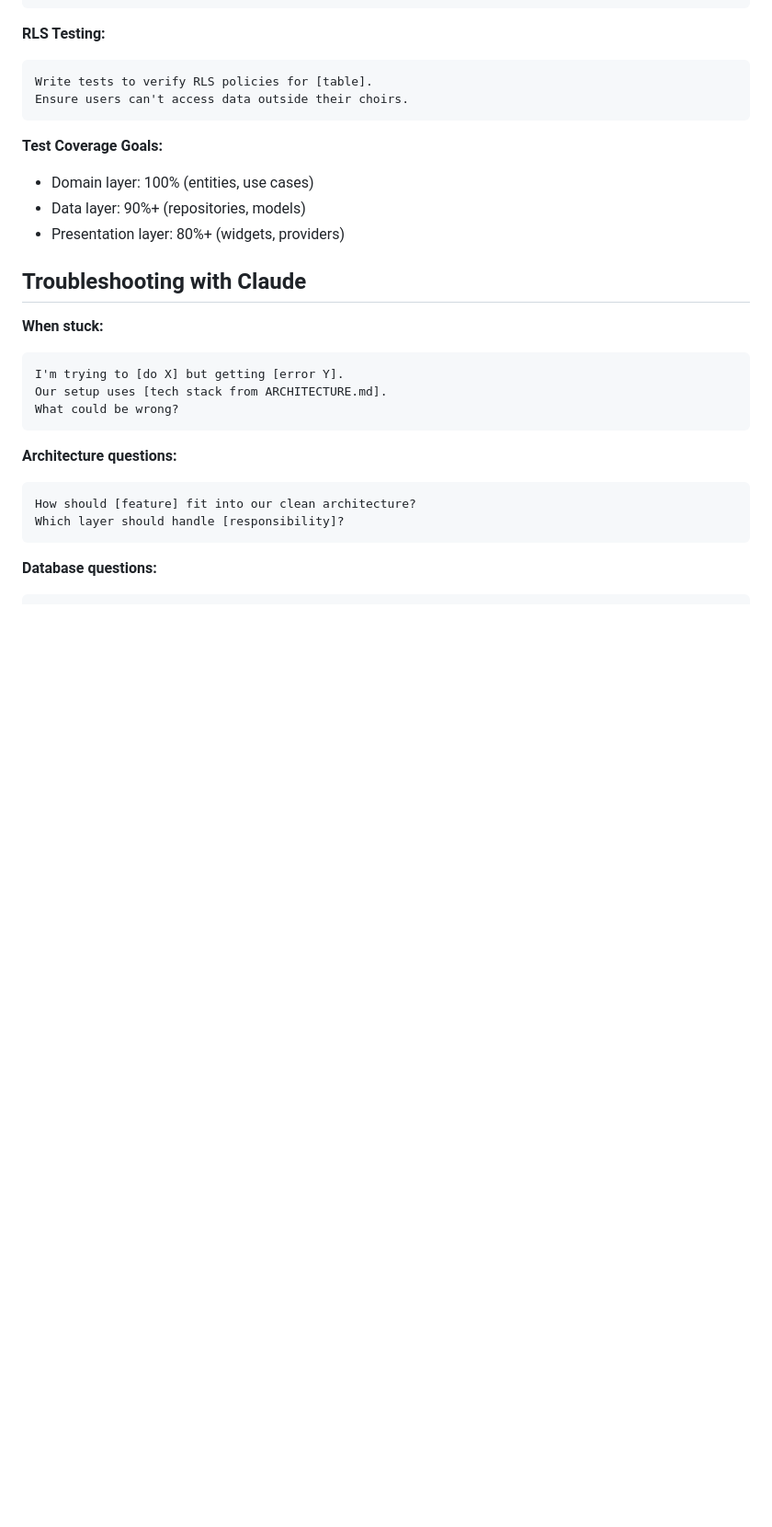
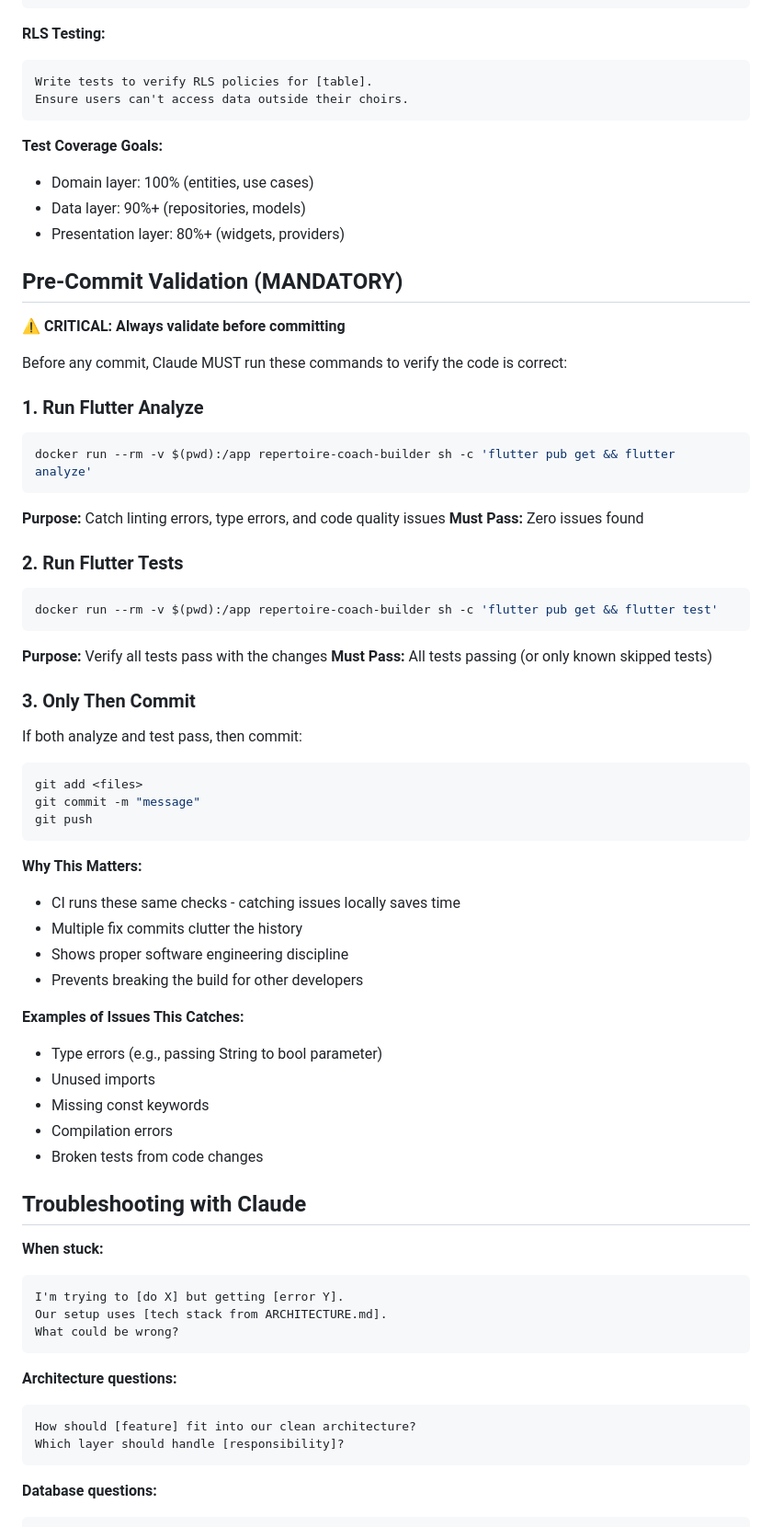
Before and after one commit to martinhansdk/repertoire-coach, a Markdown page: CLAUDE.md, the part around the change. Shown at 92% size. Drawn GitHub-style; blank space fills up the shorter version.

Commit message:
docs: add mandatory pre-commit validation workflow to CLAUDE.md
Add new section "Pre-Commit Validation (MANDATORY)" documenting the
required workflow before any commit:

1. Run flutter analyze (must pass with zero issues)
2. Run flutter test (must pass all tests)
3. Only then commit and push

This ensures CI issues are caught locally before pushing, preventing:
- Multiple fix commits cluttering history
- Breaking the build
- Wasting CI runner time
- Type errors, linting issues, broken tests

Examples include the recent issues caught:
- Type error: passing String to bool skip parameter
- Unused imports
- Missing const keywords

🤖 Generated with [Claude Code](https://claude.com/claude-code)

Co-Authored-By: Claude <noreply@anthropic.com>

````diff
--- a/CLAUDE.md
+++ b/CLAUDE.md
@@ -256,6 +256,47 @@ Ensure users can't access data outside their choirs.
 - Data layer: 90%+ (repositories, models)
 - Presentation layer: 80%+ (widgets, providers)
 
+## Pre-Commit Validation (MANDATORY)
+
+**⚠️ CRITICAL: Always validate before committing**
+
+Before any commit, Claude MUST run these commands to verify the code is correct:
+
+### 1. Run Flutter Analyze
+```bash
+docker run --rm -v $(pwd):/app repertoire-coach-builder sh -c 'flutter pub get && flutter analyze'
+```
+**Purpose:** Catch linting errors, type errors, and code quality issues
+**Must Pass:** Zero issues found
+
+### 2. Run Flutter Tests
+```bash
+docker run --rm -v $(pwd):/app repertoire-coach-builder sh -c 'flutter pub get && flutter test'
+```
+**Purpose:** Verify all tests pass with the changes
+**Must Pass:** All tests passing (or only known skipped tests)
+
+### 3. Only Then Commit
+If both analyze and test pass, then commit:
+```bash
+git add <files>
+git commit -m "message"
+git push
+```
+
+**Why This Matters:**
+- CI runs these same checks - catching issues locally saves time
+- Multiple fix commits clutter the history
+- Shows proper software engineering discipline
+- Prevents breaking the build for other developers
+
+**Examples of Issues This Catches:**
+- Type errors (e.g., passing String to bool parameter)
+- Unused imports
+- Missing const keywords
+- Compilation errors
+- Broken tests from code changes
+
 ## Troubleshooting with Claude
 
 **When stuck:**
````
